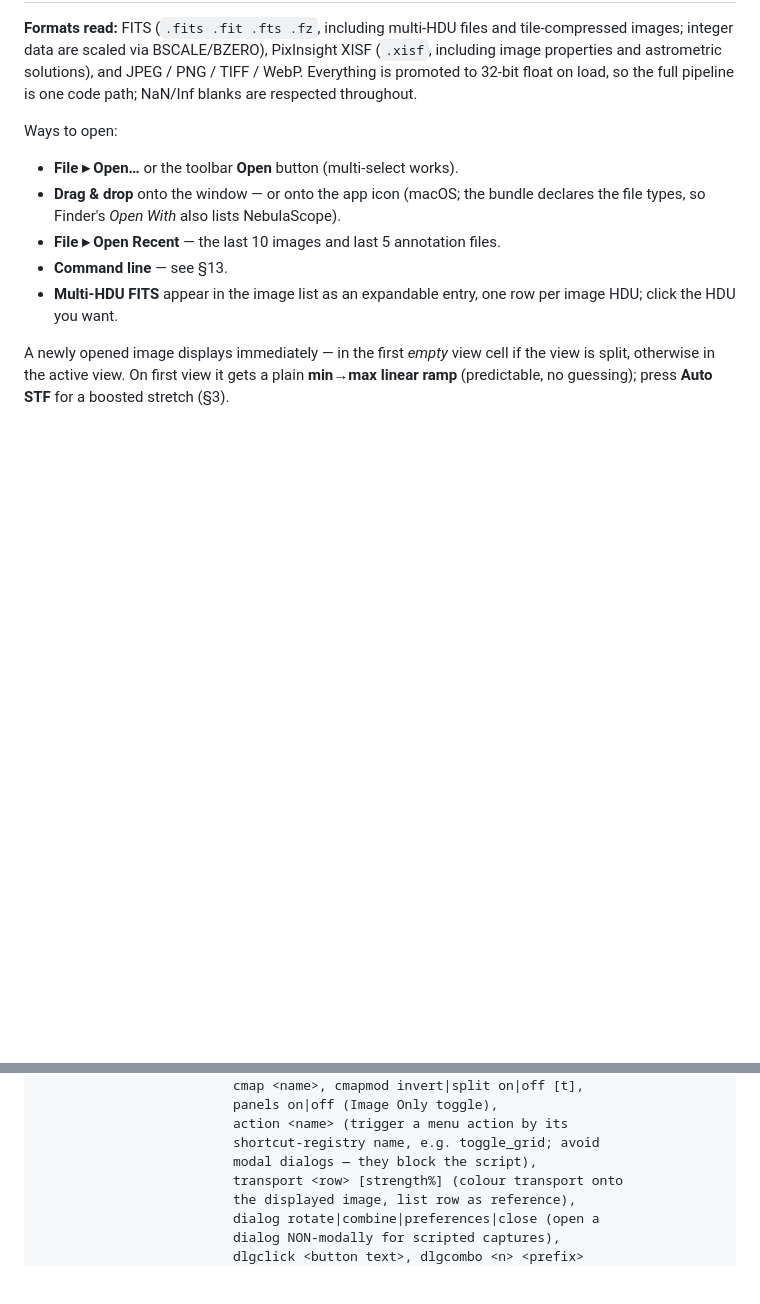
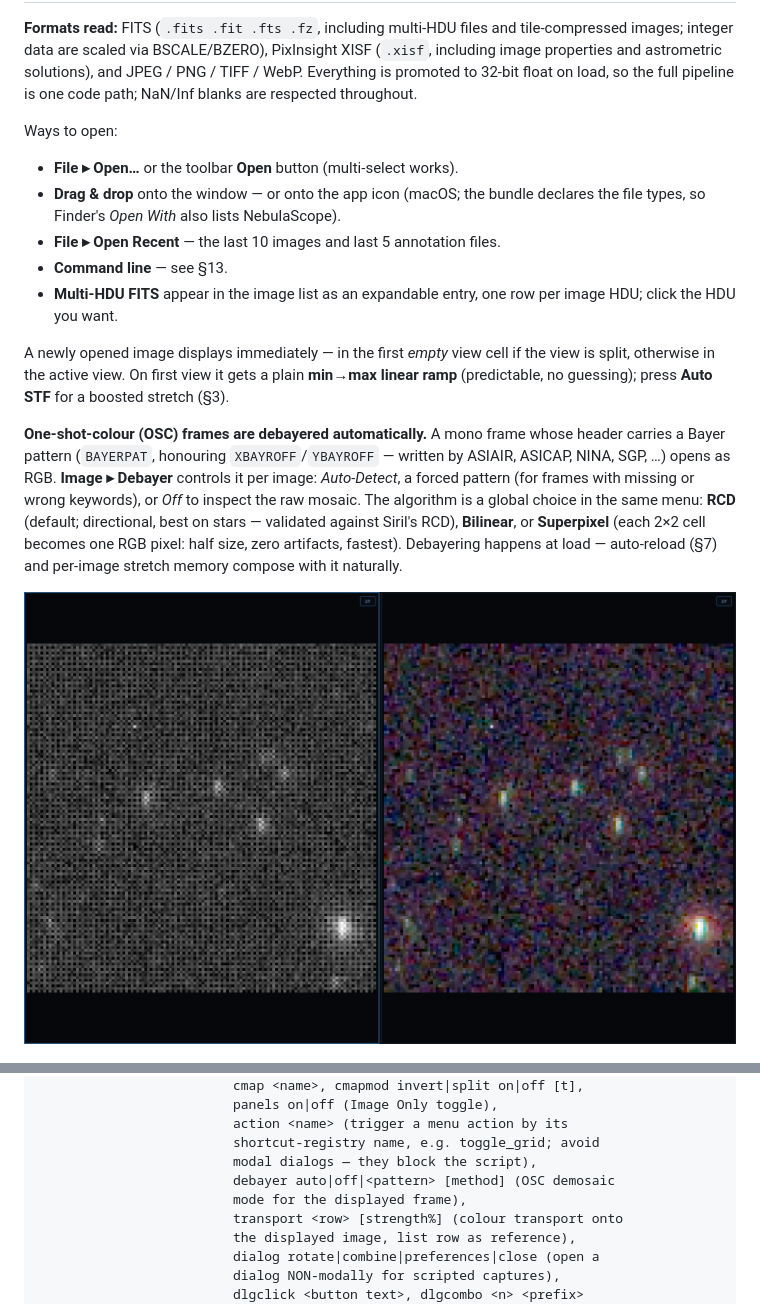
Before and after one commit to hugues-talbot/nebulascope, a Markdown page: docs/MANUAL.md, 2 parts joined by grey strips. Drawn GitHub-style; pictures changed too: docs/screenshots/debayer.png (added); blank space fills up the shorter version.

```diff
--- a/docs/MANUAL.md
+++ b/docs/MANUAL.md
@@ -30,6 +30,19 @@ A newly opened image displays immediately — in the first *empty* view cell if
 the view is split, otherwise in the active view. On first view it gets a plain
 **min→max linear ramp** (predictable, no guessing); press **Auto STF** for a
 boosted stretch (§3).
+
+**One-shot-colour (OSC) frames are debayered automatically.** A mono frame
+whose header carries a Bayer pattern (`BAYERPAT`, honouring
+`XBAYROFF`/`YBAYROFF` — written by ASIAIR, ASICAP, NINA, SGP, …) opens as
+RGB. **Image ▸ Debayer** controls it per image: *Auto-Detect*, a forced
+pattern (for frames with missing or wrong keywords), or *Off* to inspect the
+raw mosaic. The algorithm is a global choice in the same menu: **RCD**
+(default; directional, best on stars — validated against Siril's RCD),
+**Bilinear**, or **Superpixel** (each 2×2 cell becomes one RGB pixel: half
+size, zero artifacts, fastest). Debayering happens at load — auto-reload
+(§7) and per-image stretch memory compose with it naturally.
+
+![Raw Bayer mosaic beside its RCD demosaic, 1×2 split](screenshots/debayer.png)
 
 ![Image list with a multi-HDU FITS entry expanded](screenshots/image-list-hdu.png)
 
@@ -329,6 +342,8 @@ nebulascope [options] [files...]
                          action <name> (trigger a menu action by its
                          shortcut-registry name, e.g. toggle_grid; avoid
                          modal dialogs — they block the script),
+                         debayer auto|off|<pattern> [method] (OSC demosaic
+                         mode for the displayed frame),
                          transport <row> [strength%] (colour transport onto
                          the displayed image, list row as reference),
                          dialog rotate|combine|preferences|close (open a
```
Also changed, not shown: TODO.md (+2 -0 lines), 6 other files.
